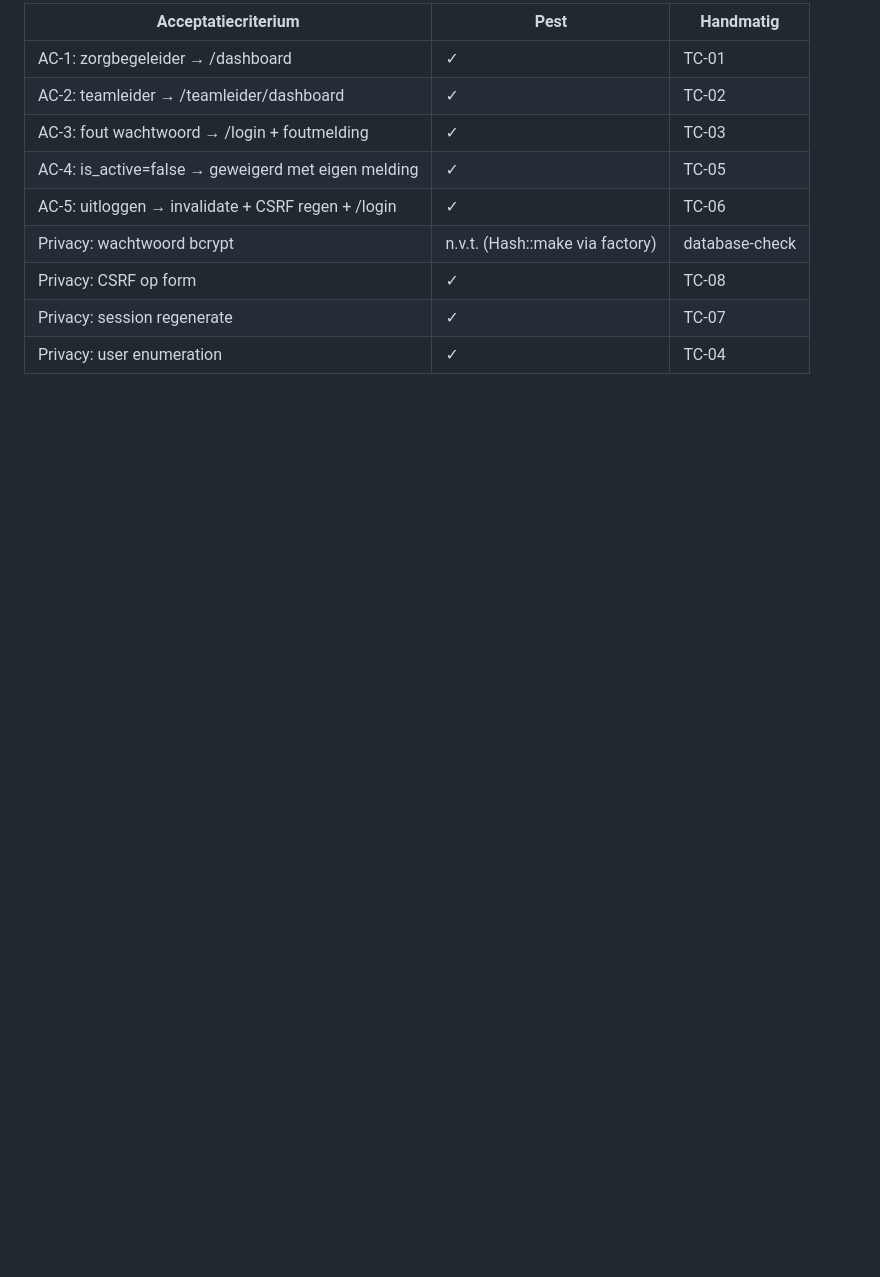
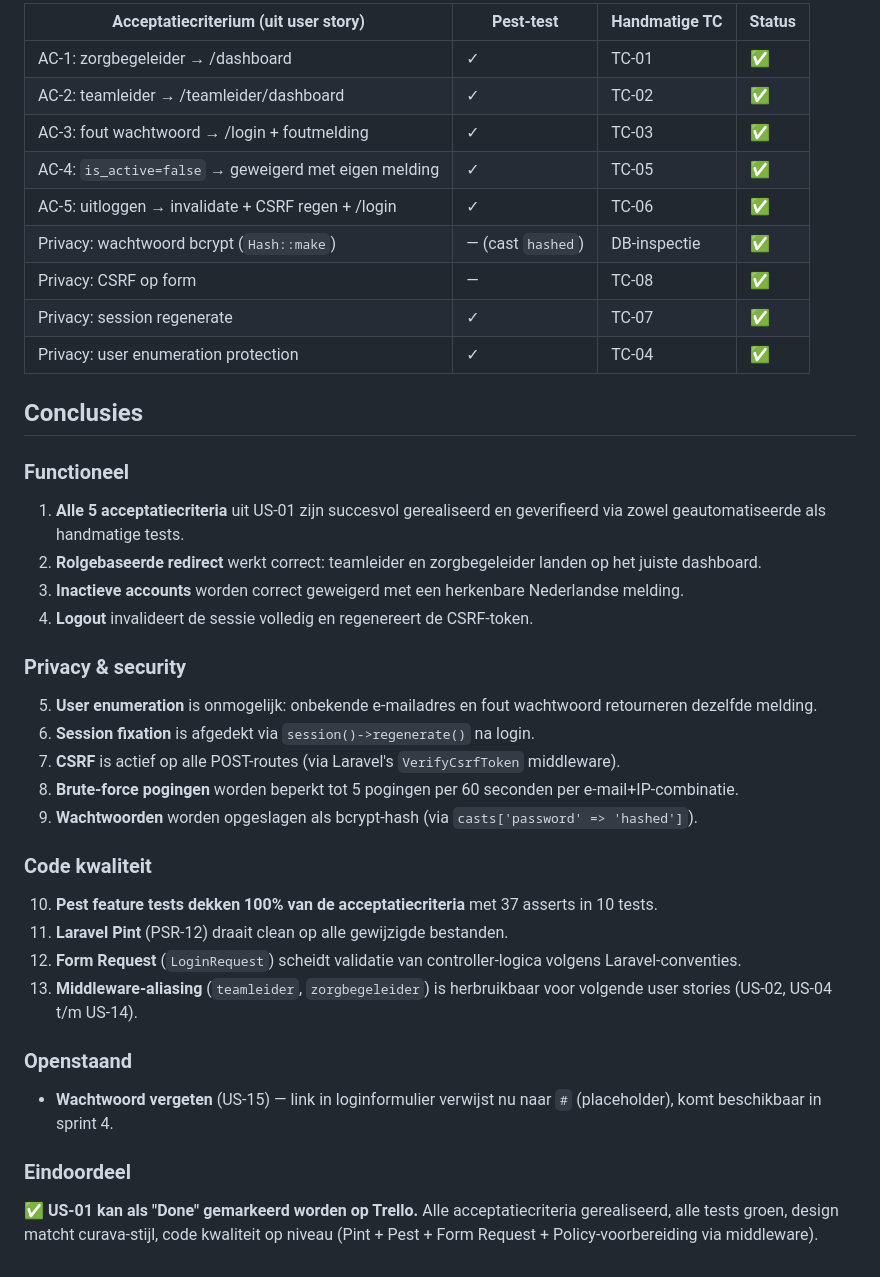
Before and after one commit to abii2024/nexora, a Markdown page: docs/testplan/US01-inloggen.md, the part around one of its changes. Rendered like a GitHub page; blank space fills up the shorter version.

```diff
--- a/docs/testplan/US01-inloggen.md
+++ b/docs/testplan/US01-inloggen.md
@@ -127,12 +161,44 @@ Screenshots van handmatige testuitvoering in `docs/screenshots/us01-inloggen/`:
 
-| Acceptatiecriterium | Pest | Handmatig |
-|---|---|---|
-| AC-1: zorgbegeleider → /dashboard | ✓ | TC-01 |
-| AC-2: teamleider → /teamleider/dashboard | ✓ | TC-02 |
-| AC-3: fout wachtwoord → /login + foutmelding | ✓ | TC-03 |
-| AC-4: is_active=false → geweigerd met eigen melding | ✓ | TC-05 |
-| AC-5: uitloggen → invalidate + CSRF regen + /login | ✓ | TC-06 |
-| Privacy: wachtwoord bcrypt | n.v.t. (Hash::make via factory) | database-check |
-| Privacy: CSRF op form | ✓ | TC-08 |
-| Privacy: session regenerate | ✓ | TC-07 |
-| Privacy: user enumeration | ✓ | TC-04 |
+| Acceptatiecriterium (uit user story) | Pest-test | Handmatige TC | Status |
+|---|---|---|---|
+| AC-1: zorgbegeleider → /dashboard | ✓ | TC-01 | ✅ |
+| AC-2: teamleider → /teamleider/dashboard | ✓ | TC-02 | ✅ |
+| AC-3: fout wachtwoord → /login + foutmelding | ✓ | TC-03 | ✅ |
+| AC-4: `is_active=false` → geweigerd met eigen melding | ✓ | TC-05 | ✅ |
+| AC-5: uitloggen → invalidate + CSRF regen + /login | ✓ | TC-06 | ✅ |
+| Privacy: wachtwoord bcrypt (`Hash::make`) | — (cast `hashed`) | DB-inspectie | ✅ |
+| Privacy: CSRF op form | — | TC-08 | ✅ |
+| Privacy: session regenerate | ✓ | TC-07 | ✅ |
+| Privacy: user enumeration protection | ✓ | TC-04 | ✅ |
+
+## Conclusies
+
+### Functioneel
+
+1. **Alle 5 acceptatiecriteria** uit US-01 zijn succesvol gerealiseerd en geverifieerd via zowel geautomatiseerde als handmatige tests.
+2. **Rolgebaseerde redirect** werkt correct: teamleider en zorgbegeleider landen op het juiste dashboard.
+3. **Inactieve accounts** worden correct geweigerd met een herkenbare Nederlandse melding.
+4. **Logout** invalideert de sessie volledig en regenereert de CSRF-token.
+
+### Privacy & security
+
+5. **User enumeration** is onmogelijk: onbekende e-mailadres en fout wachtwoord retourneren dezelfde melding.
+6. **Session fixation** is afgedekt via `session()->regenerate()` na login.
+7. **CSRF** is actief op alle POST-routes (via Laravel's `VerifyCsrfToken` middleware).
+8. **Brute-force pogingen** worden beperkt tot 5 pogingen per 60 seconden per e-mail+IP-combinatie.
+9. **Wachtwoorden** worden opgeslagen als bcrypt-hash (via `casts['password' => 'hashed']`).
+
+### Code kwaliteit
+
+10. **Pest feature tests dekken 100% van de acceptatiecriteria** met 37 asserts in 10 tests.
+11. **Laravel Pint** (PSR-12) draait clean op alle gewijzigde bestanden.
+12. **Form Request** (`LoginRequest`) scheidt validatie van controller-logica volgens Laravel-conventies.
+13. **Middleware-aliasing** (`teamleider`, `zorgbegeleider`) is herbruikbaar voor volgende user stories (US-02, US-04 t/m US-14).
+
+### Openstaand
+
+- **Wachtwoord vergeten** (US-15) — link in loginformulier verwijst nu naar `#` (placeholder), komt beschikbaar in sprint 4.
+
+### Eindoordeel
+
+✅ **US-01 kan als "Done" gemarkeerd worden op Trello.** Alle acceptatiecriteria gerealiseerd, alle tests groen, design matcht curava-stijl, code kwaliteit op niveau (Pint + Pest + Form Request + Policy-voorbereiding via middleware).
```
Also changed, not shown: other parts of docs/testplan/US01-inloggen.md (+103 -69 lines), docs/testplan/README.md (added, +156 -0 lines), 1 other file.
